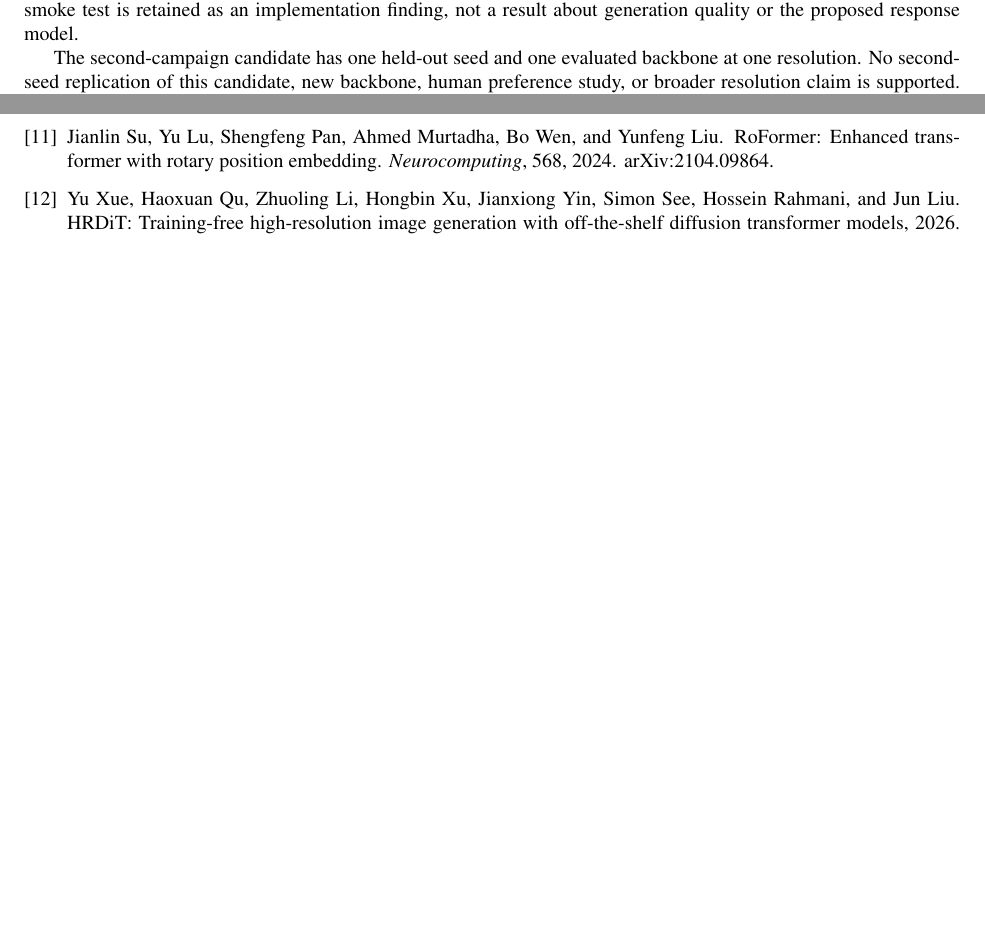
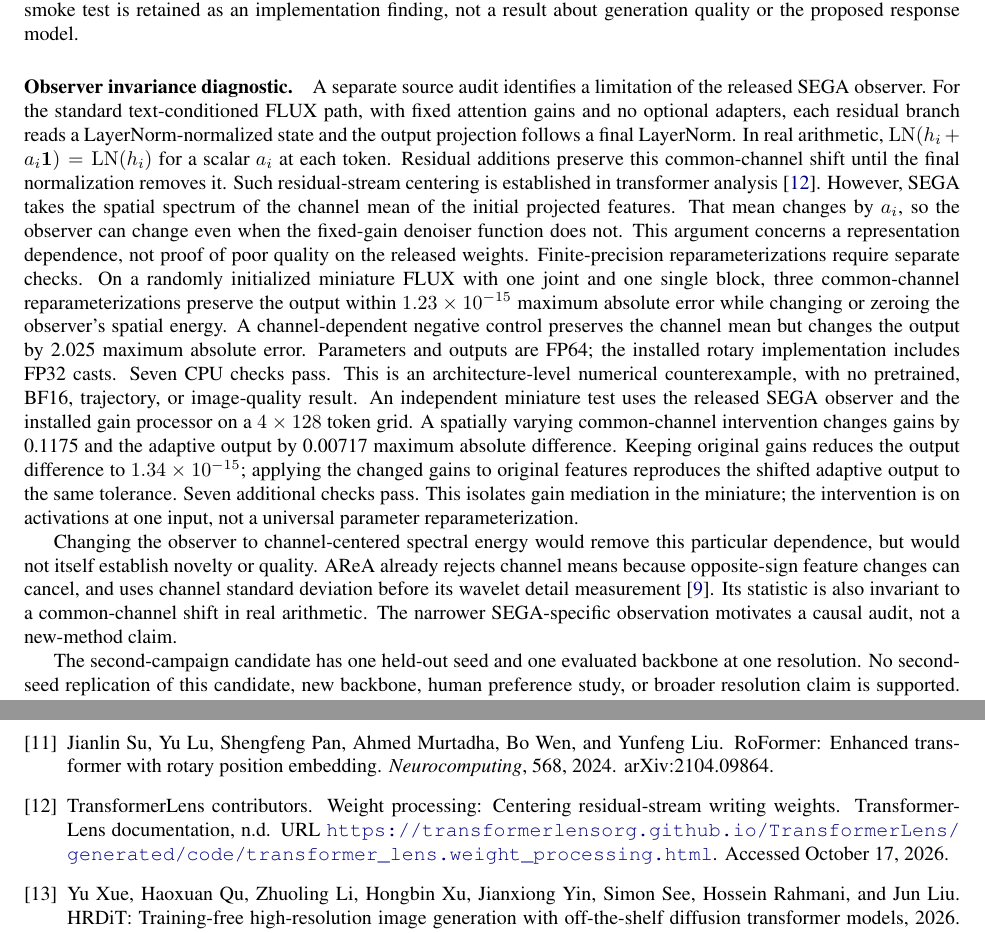
Before and after one commit to shreshthsaini/constancy-rope, a LaTeX paper (paper/main.tex, which reads paper/sec/current_report.tex): two parts of pages 6 and 7 of 8 before the commit and two parts of pages 6 and 8 of 8 after it, joined at a grey line, cut so that both start at the same text, the shorter picture padded with empty space. Compiled offline with pdfLaTeX.

Commit message:
Document verified development controls and observer audit boundaries

```diff
--- a/paper/sec/current_report.tex
+++ b/paper/sec/current_report.tex
@@ -227,6 +227,45 @@ of a novel controller. Local prediction must also transfer to the final image at
 sampling cost. The failed two-prompt smoke test is retained as an implementation
 finding, not a result about generation quality or the proposed response model.
 
+\paragraph{Observer invariance diagnostic.}
+A separate source audit identifies a limitation of the released SEGA observer.
+For the standard text-conditioned FLUX path, with fixed attention gains and no
+optional adapters, each residual branch reads a LayerNorm-normalized state and
+the output projection follows a final LayerNorm. In real arithmetic,
+$\operatorname{LN}(h_i+a_i\mathbf{1})=\operatorname{LN}(h_i)$ for a scalar $a_i$
+at each token. Residual additions preserve this common-channel shift until the
+final normalization removes it. Such residual-stream centering is established
+in transformer analysis~\citep{transformerlenscentering}.
+However, SEGA takes the spatial spectrum of the channel mean of the initial
+projected features. That mean changes by $a_i$, so the observer can change even
+when the fixed-gain denoiser function does not. This argument concerns a
+representation dependence, not proof of poor quality on the released weights.
+Finite-precision reparameterizations require separate checks.
+On a randomly initialized miniature FLUX with one joint and one single block,
+three common-channel reparameterizations preserve the output within
+$1.23\times10^{-15}$ maximum absolute error while changing or zeroing the
+observer's spatial energy. A channel-dependent negative control preserves the
+channel mean but changes the output by 2.025 maximum absolute error.
+Parameters and outputs are FP64; the installed rotary implementation includes
+FP32 casts. Seven CPU checks pass. This is an architecture-level numerical
+counterexample, with no pretrained, BF16, trajectory, or image-quality result.
+An independent miniature test uses the released SEGA observer and the installed
+gain processor on a $4\times128$ token grid. A spatially varying common-channel
+intervention changes gains by 0.1175 and the adaptive output by 0.00717 maximum
+absolute difference. Keeping original gains reduces the output difference to
+$1.34\times10^{-15}$; applying the changed gains to original features reproduces
+the shifted adaptive output to the same tolerance. Seven additional checks
+pass. This isolates gain mediation in the miniature; the intervention is on
+activations at one input, not a universal parameter reparameterization.
+
+Changing the observer to channel-centered spectral energy would remove this
+particular dependence, but would not itself establish novelty or quality.
+AReA already rejects channel means because opposite-sign feature changes can
+cancel, and uses channel standard deviation before its wavelet detail
+measurement~\citep{area2026}. Its statistic is also invariant to a common-channel
+shift in real arithmetic. The narrower SEGA-specific observation motivates a
+causal audit, not a new-method claim.
+
 The second-campaign candidate has one held-out seed and one evaluated backbone
 at one resolution. No second-seed replication of this candidate, new backbone,
 human preference study, or broader resolution claim is supported. Aggregate
```
Also changed, not shown: HANDOVER.md (+8 -6 lines), paper/refs.bib (+9 -0 lines), paper/sec/dev3_results.tex (+2 -0 lines), .agent/STATE.md, 3 other files.
